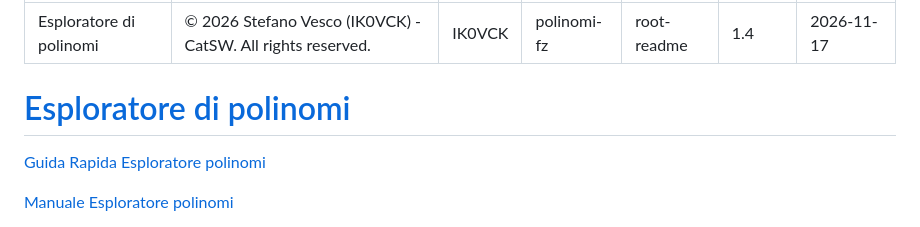
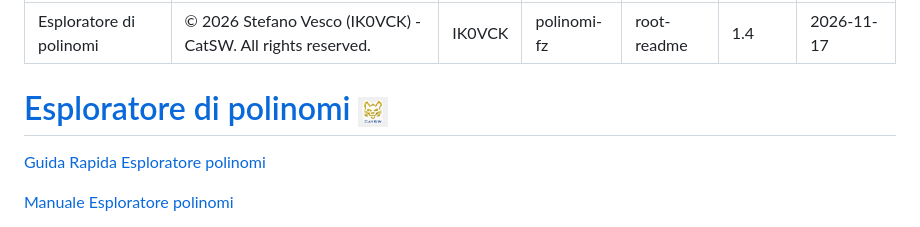
Before and after one commit to CatSW/polinomi-fz, a Markdown page: Readme.md, the part around one of its changes. Rendered like a GitHub page; pictures changed too: CatSW.png (added).

Commit message:
aggiornato Readme con logo CatSW

```diff
--- a/Readme.md
+++ b/Readme.md
@@ -7,7 +7,7 @@ type: root-readme
 version: 1.4
 updated: 2026-11-17
 ---
-# [Esploratore di polinomi](https://catsw.github.io/polinomi-fz/Esploratore_di_Polinomi.html)
+# [Esploratore di polinomi](https://catsw.github.io/polinomi-fz/Esploratore_di_Polinomi.html) <img src="CatSW.png" width=30 />
 
 [Guida Rapida Esploratore polinomi](Guida_Rapida_Esploratore_polinomi.md)
 
```
Also changed, not shown: other parts of Readme.md (+2 -0 lines), CatSW_2.png (added).
